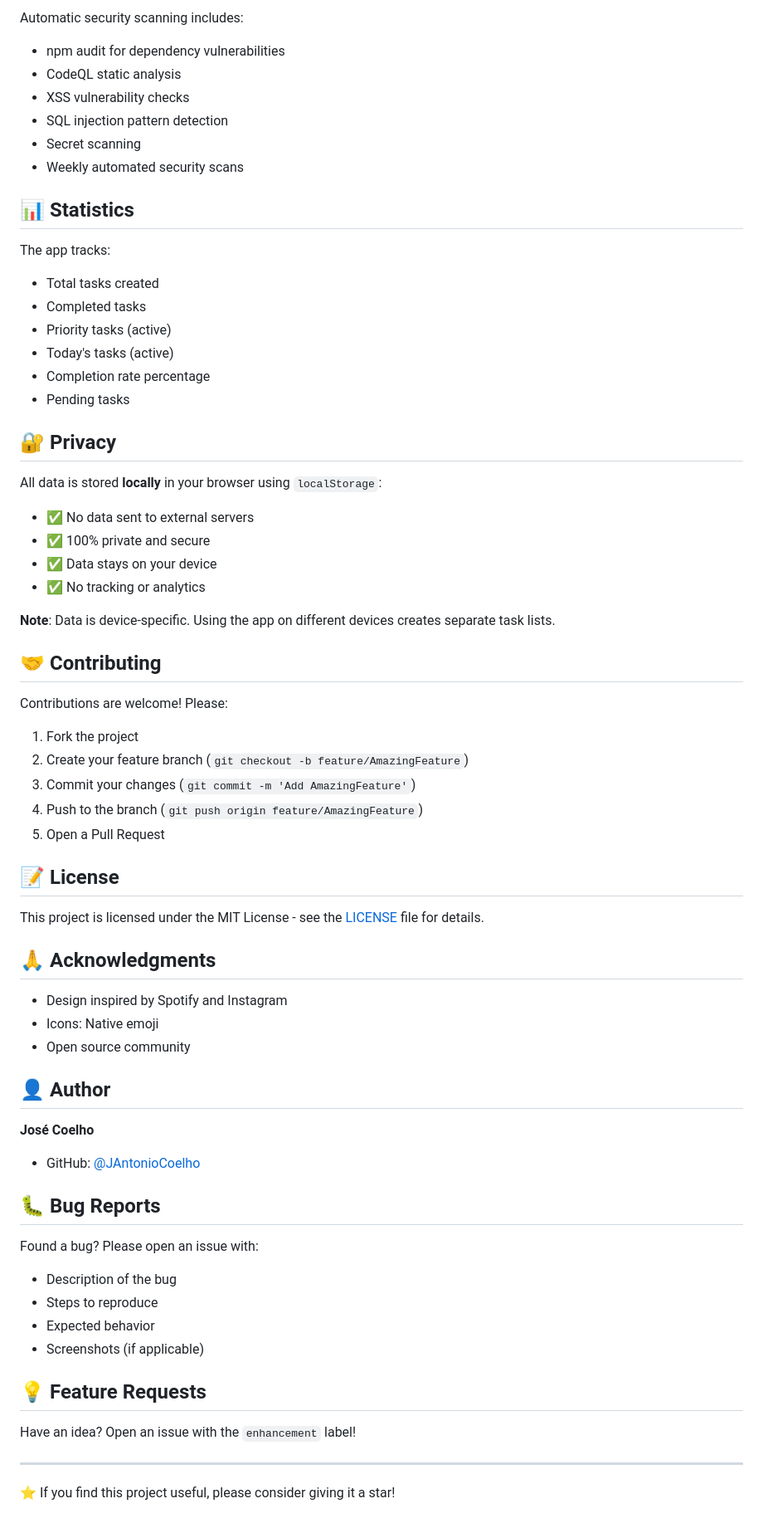
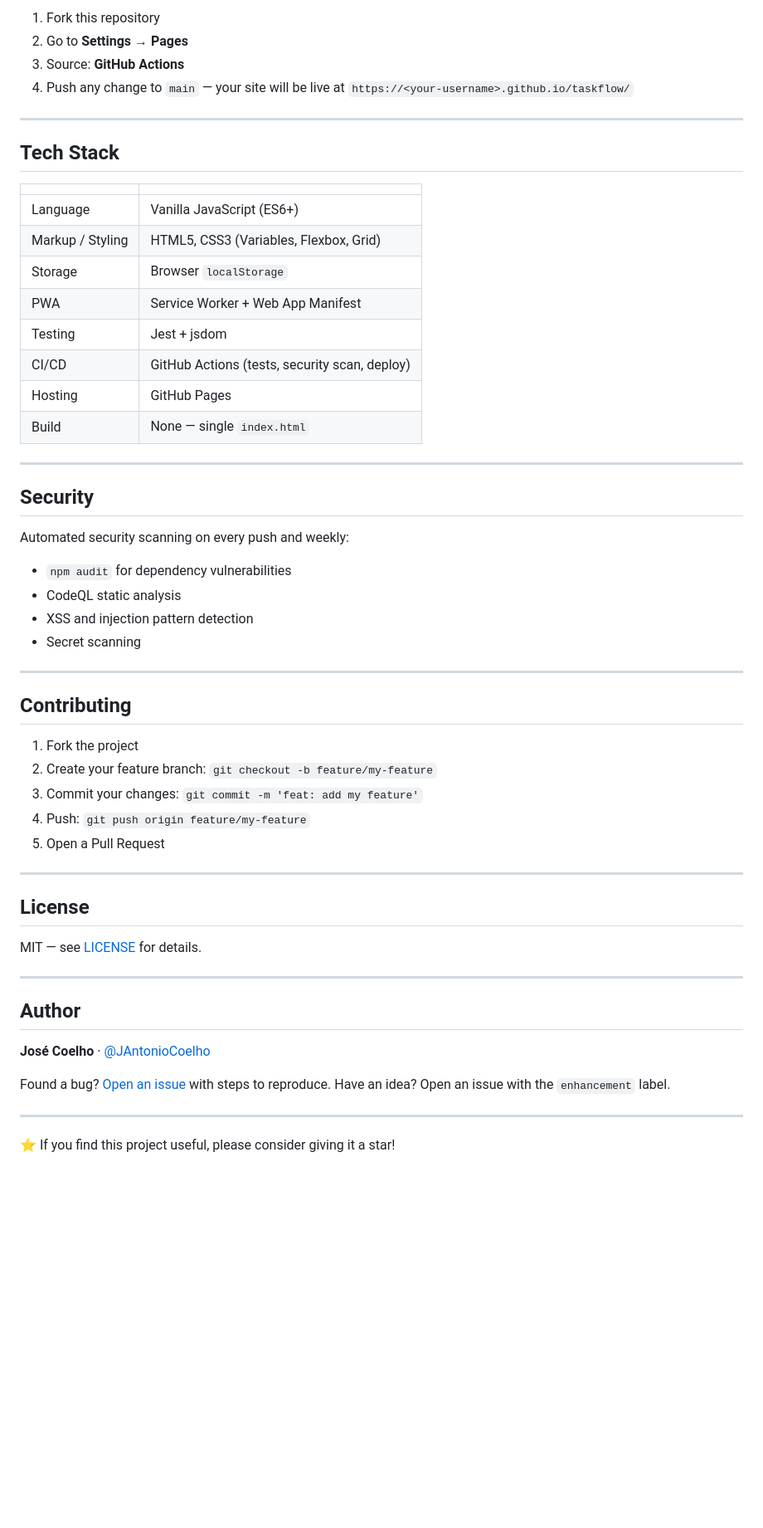
Before and after one commit to JAntonioCoelho/taskflow, a Markdown page: README.md, the part around one of its changes. Shown at 83% size. Rendered like a GitHub page; blank space fills up the shorter version.

```diff
--- a/README.md
+++ b/README.md
@@ -97,68 +133,58 @@ Tests run automatically on every push via GitHub Actions.
 
-Automatic security scanning includes:
-- npm audit for dependency vulnerabilities
+1. Fork this repository
+2. Go to **Settings → Pages**
+3. Source: **GitHub Actions**
+4. Push any change to `main` — your site will be live at `https://<your-username>.github.io/taskflow/`
+
+---
+
+## Tech Stack
+
+| | |
+|---|---|
+| Language | Vanilla JavaScript (ES6+) |
+| Markup / Styling | HTML5, CSS3 (Variables, Flexbox, Grid) |
+| Storage | Browser `localStorage` |
+| PWA | Service Worker + Web App Manifest |
+| Testing | Jest + jsdom |
+| CI/CD | GitHub Actions (tests, security scan, deploy) |
+| Hosting | GitHub Pages |
+| Build | None — single `index.html` |
+
+---
+
+## Security
+
+Automated security scanning on every push and weekly:
+- `npm audit` for dependency vulnerabilities
 - CodeQL static analysis
-- XSS vulnerability checks
-- SQL injection pattern detection
+- XSS and injection pattern detection
 - Secret scanning
-- Weekly automated security scans
 
-## 📊 Statistics
+---
 
-The app tracks:
-- Total tasks created
-- Completed tasks
-- Priority tasks (active)
-- Today's tasks (active)
-- Completion rate percentage
-- Pending tasks
-
-## 🔐 Privacy
-
-All data is stored **locally** in your browser using `localStorage`:
-- ✅ No data sent to external servers
-- ✅ 100% private and secure
-- ✅ Data stays on your device
-- ✅ No tracking or analytics
-
-**Note**: Data is device-specific. Using the app on different devices creates separate task lists.
-
-## 🤝 Contributing
-
-Contributions are welcome! Please:
+## Contributing
 
 1. Fork the project
-2. Create your feature branch (`git checkout -b feature/AmazingFeature`)
-3. Commit your changes (`git commit -m 'Add AmazingFeature'`)
-4. Push to the branch (`git push origin feature/AmazingFeature`)
+2. Create your feature branch: `git checkout -b feature/my-feature`
+3. Commit your changes: `git commit -m 'feat: add my feature'`
+4. Push: `git push origin feature/my-feature`
 5. Open a Pull Request
 
-## 📝 License
+---
 
-This project is licensed under the MIT License - see the [LICENSE](LICENSE) file for details.
+## License
 
-## 🙏 Acknowledgments
+MIT — see [LICENSE](LICENSE) for details.
 
-- Design inspired by Spotify and Instagram
-- Icons: Native emoji
-- Open source community
+---
 
-## 👤 Author
+## Author
 
-**José Coelho**
-- GitHub: [@JAntonioCoelho](https://github.com/JAntonioCoelho)
+**José Coelho** · [@JAntonioCoelho](https://github.com/JAntonioCoelho)
 
-## 🐛 Bug Reports
-
-Found a bug? Please open an issue with:
-- Description of the bug
-- Steps to reproduce
-- Expected behavior
-- Screenshots (if applicable)
-
-## 💡 Feature Requests
-
-Have an idea? Open an issue with the `enhancement` label!
+Found a bug? [Open an issue](https://github.com/JAntonioCoelho/taskflow/issues) with steps to reproduce.
+Have an idea? Open an issue with the `enhancement` label.
 
 ---
 
```
Also changed, not shown: other parts of README.md (+100 -64 lines).
